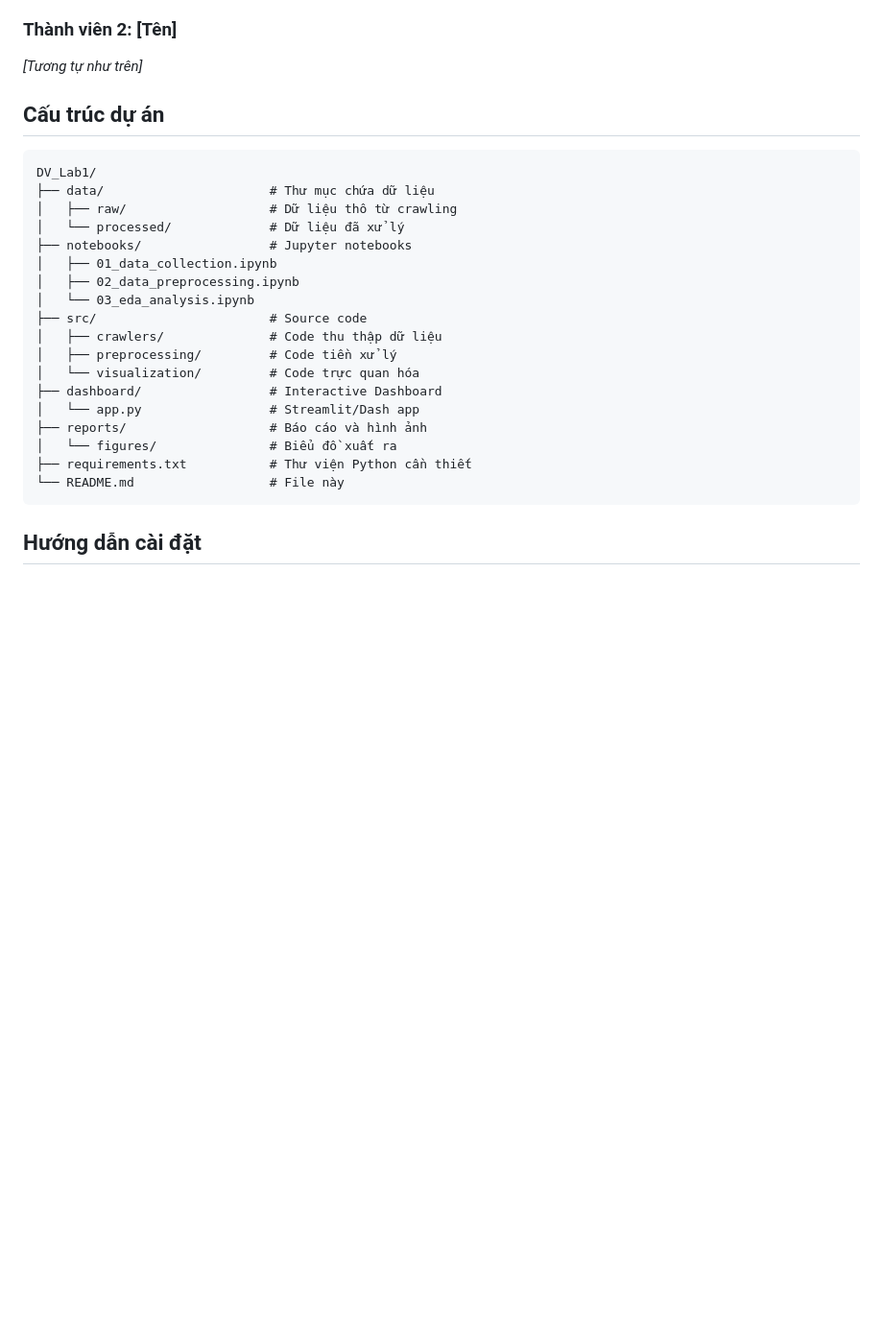
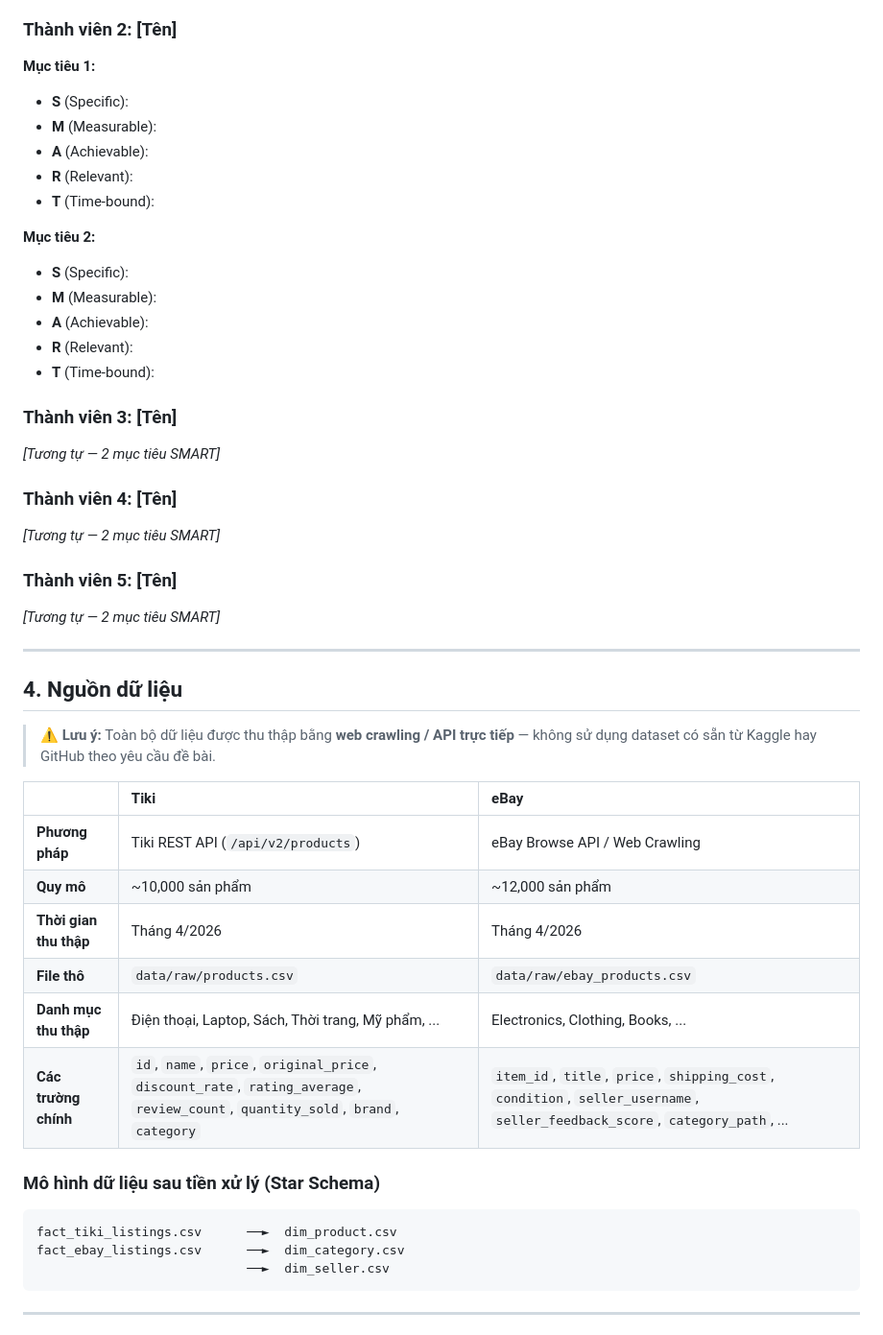
Before and after one commit to HuynhDucThinh/DV_Lab1, a Markdown page: README.md, the part around one of its changes. Shown at 96% size. GitHub-like rendering; blank space fills up the shorter version.

````diff
--- a/README.md
+++ b/README.md
@@ -30,29 +72,55 @@
 - **T** (Time-bound):
 
 ### Thành viên 2: [Tên]
-*[Tương tự như trên]*
 
-## Cấu trúc dự án
+**Mục tiêu 1:**
+- **S** (Specific):
+- **M** (Measurable):
+- **A** (Achievable):
+- **R** (Relevant):
+- **T** (Time-bound):
+
+**Mục tiêu 2:**
+- **S** (Specific):
+- **M** (Measurable):
+- **A** (Achievable):
+- **R** (Relevant):
+- **T** (Time-bound):
+
+### Thành viên 3: [Tên]
+
+*[Tương tự — 2 mục tiêu SMART]*
+
+### Thành viên 4: [Tên]
+
+*[Tương tự — 2 mục tiêu SMART]*
+
+### Thành viên 5: [Tên]
+
+*[Tương tự — 2 mục tiêu SMART]*
+
+---
+
+## 4. Nguồn dữ liệu
+
+> ⚠️ **Lưu ý:** Toàn bộ dữ liệu được thu thập bằng **web crawling / API trực tiếp** — không sử dụng dataset có sẵn từ Kaggle hay GitHub theo yêu cầu đề bài.
+
+| | **Tiki** | **eBay** |
+| :--- | :--- | :--- |
+| **Phương pháp** | Tiki REST API (`/api/v2/products`) | eBay Browse API / Web Crawling |
+| **Quy mô** | ~10,000 sản phẩm | ~12,000 sản phẩm |
+| **Thời gian thu thập** | Tháng 4/2026 | Tháng 4/2026 |
+| **File thô** | `data/raw/products.csv` | `data/raw/ebay_products.csv` |
+| **Danh mục thu thập** | Điện thoại, Laptop, Sách, Thời trang, Mỹ phẩm, ... | Electronics, Clothing, Books, ... |
+| **Các trường chính** | `id`, `name`, `price`, `original_price`, `discount_rate`, `rating_average`, `review_count`, `quantity_sold`, `brand`, `category` | `item_id`, `title`, `price`, `shipping_cost`, `condition`, `seller_username`, `seller_feedback_score`, `category_path`, ... |
+
+### Mô hình dữ liệu sau tiền xử lý (Star Schema)
+
 ```
-DV_Lab1/
-├── data/                      # Thư mục chứa dữ liệu
-│   ├── raw/                   # Dữ liệu thô từ crawling
-│   └── processed/             # Dữ liệu đã xử lý
-├── notebooks/                 # Jupyter notebooks
-│   ├── 01_data_collection.ipynb
-│   ├── 02_data_preprocessing.ipynb
-│   └── 03_eda_analysis.ipynb
-├── src/                       # Source code
-│   ├── crawlers/              # Code thu thập dữ liệu
-│   ├── preprocessing/         # Code tiền xử lý
-│   └── visualization/         # Code trực quan hóa
-├── dashboard/                 # Interactive Dashboard
-│   └── app.py                 # Streamlit/Dash app
-├── reports/                   # Báo cáo và hình ảnh
-│   └── figures/               # Biểu đồ xuất ra
-├── requirements.txt           # Thư viện Python cần thiết
-└── README.md                  # File này
+fact_tiki_listings.csv      ──►  dim_product.csv
+fact_ebay_listings.csv      ──►  dim_category.csv
+                            ──►  dim_seller.csv
 ```
 
-## Hướng dẫn cài đặt
+---
 
````
Also changed, not shown: other parts of README.md (+166 -46 lines).
